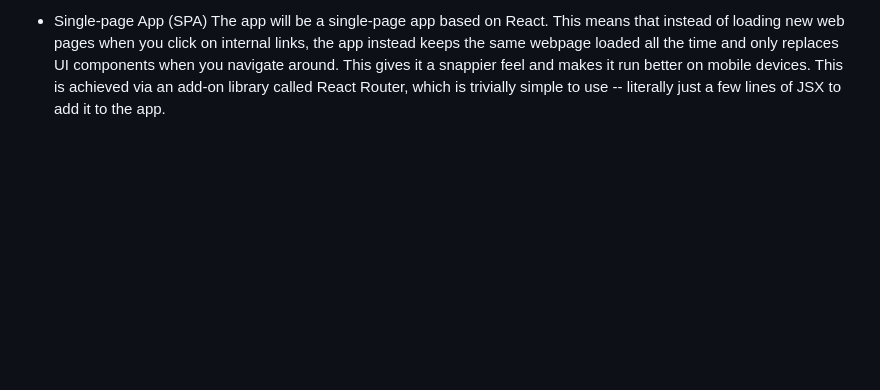
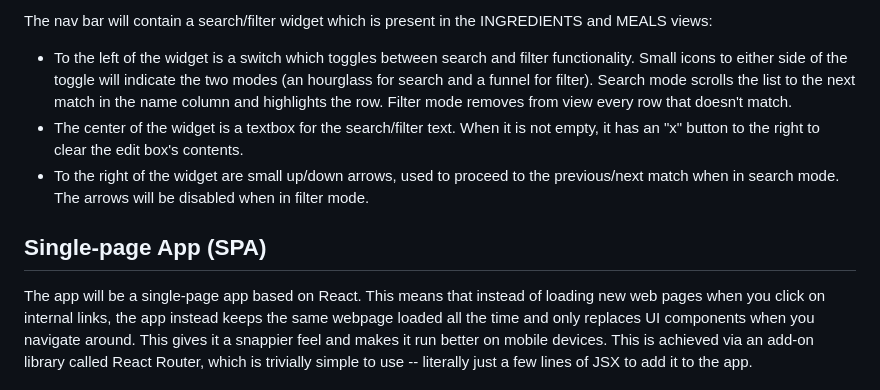
Before and after one commit to lastcallsoftware/trackeats, a Markdown page: docs/design doc.md, the part around the change printed below. Rendered like a GitHub page; blank space fills up the shorter version.

```diff
--- a/docs/design doc.md
+++ b/docs/design doc.md
@@ -42,5 +44,12 @@ VISUAL DESIGN
 -------------
-- Single-page App (SPA)
+The nav bar will contain a search/filter widget which is present in the INGREDIENTS and MEALS views:
+- To the left of the widget is a switch which toggles between search and filter functionality.  Small icons to either side of the toggle will indicate the two modes (an hourglass for search and a funnel for filter).  Search mode scrolls the list to the next match in the name column and highlights the row.  Filter mode removes from view every row that doesn't match.
+- The center of the widget is a textbox for the search/filter text.  When it is not empty, it has an "x" button to the right to clear the edit box's contents.
+- To the right of the widget are small up/down arrows, used to proceed to the previous/next match when in search mode. The arrows will be disabled when in filter mode.
+
+
+Single-page App (SPA)
+---------------------
 The app will be a single-page app based on React.  This means that instead of loading new web pages when you click on internal links, the app instead keeps the same webpage loaded all the time and only replaces UI components when you navigate around.  This gives it a snappier feel and makes it run better on mobile devices.  This is achieved via an add-on library called React Router, which is trivially simple to use -- literally just a few lines of JSX to add it to the app.
 
 The app's "main" page will be the header/navigation bar, with links (possibly visually styled as tabs?) to the INGREDIENTS, MEALS, and DAILY LOG pages.  (I've been going back and forth on the names of these tabs: maybe FOODS instead of INGREDIENTS (for brevity), and maybe DISHES instead of MEALS (for accuracy).)  A fourth view (RECIPE) will be accessible from the MEALS page.  Plus we may wish to add other views later, such as an ABOUT page and maybe some pages for visualizatizing the data.
```
Also changed, not shown: other parts of docs/design doc.md (+20 -16 lines).
